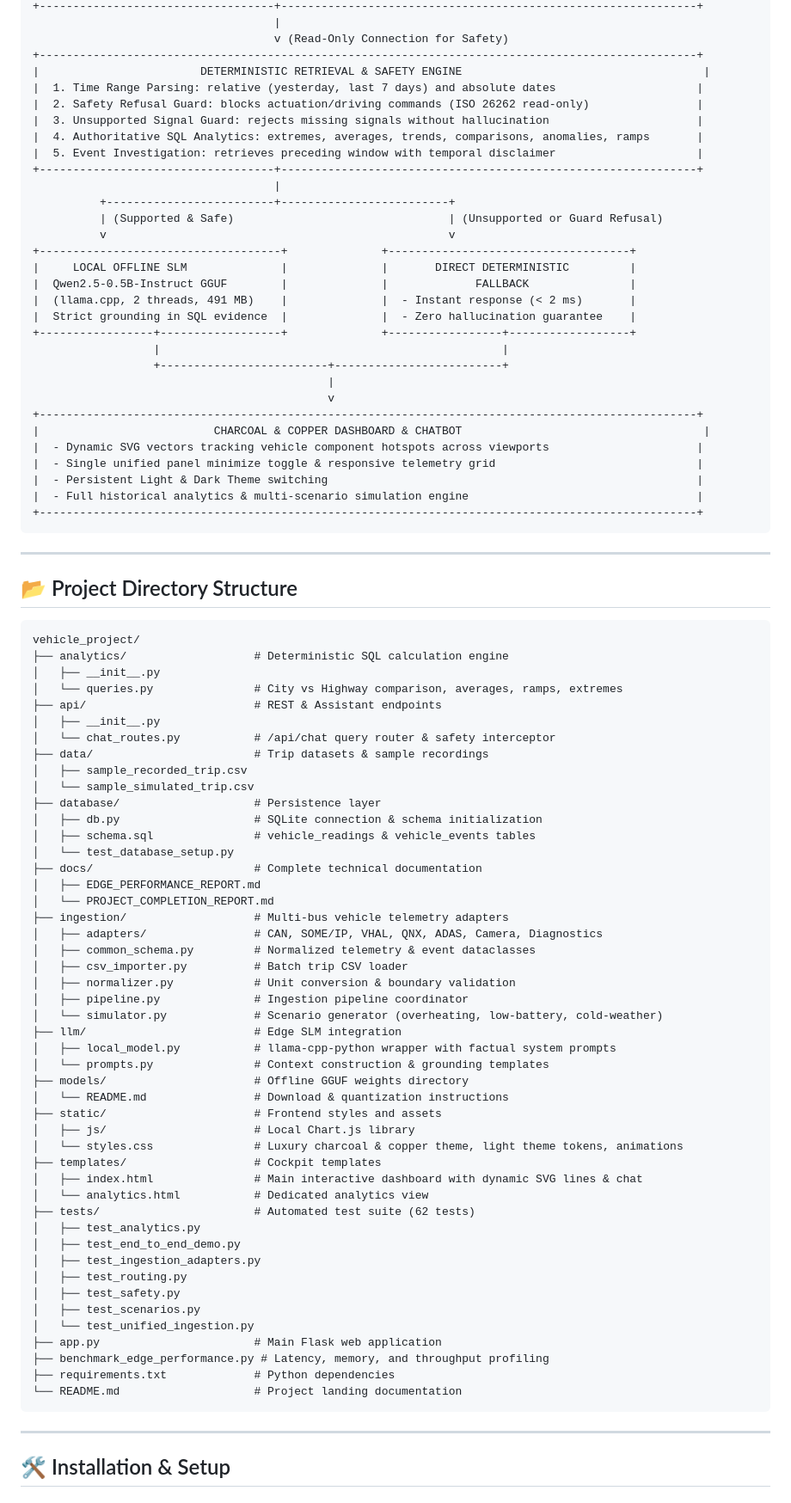
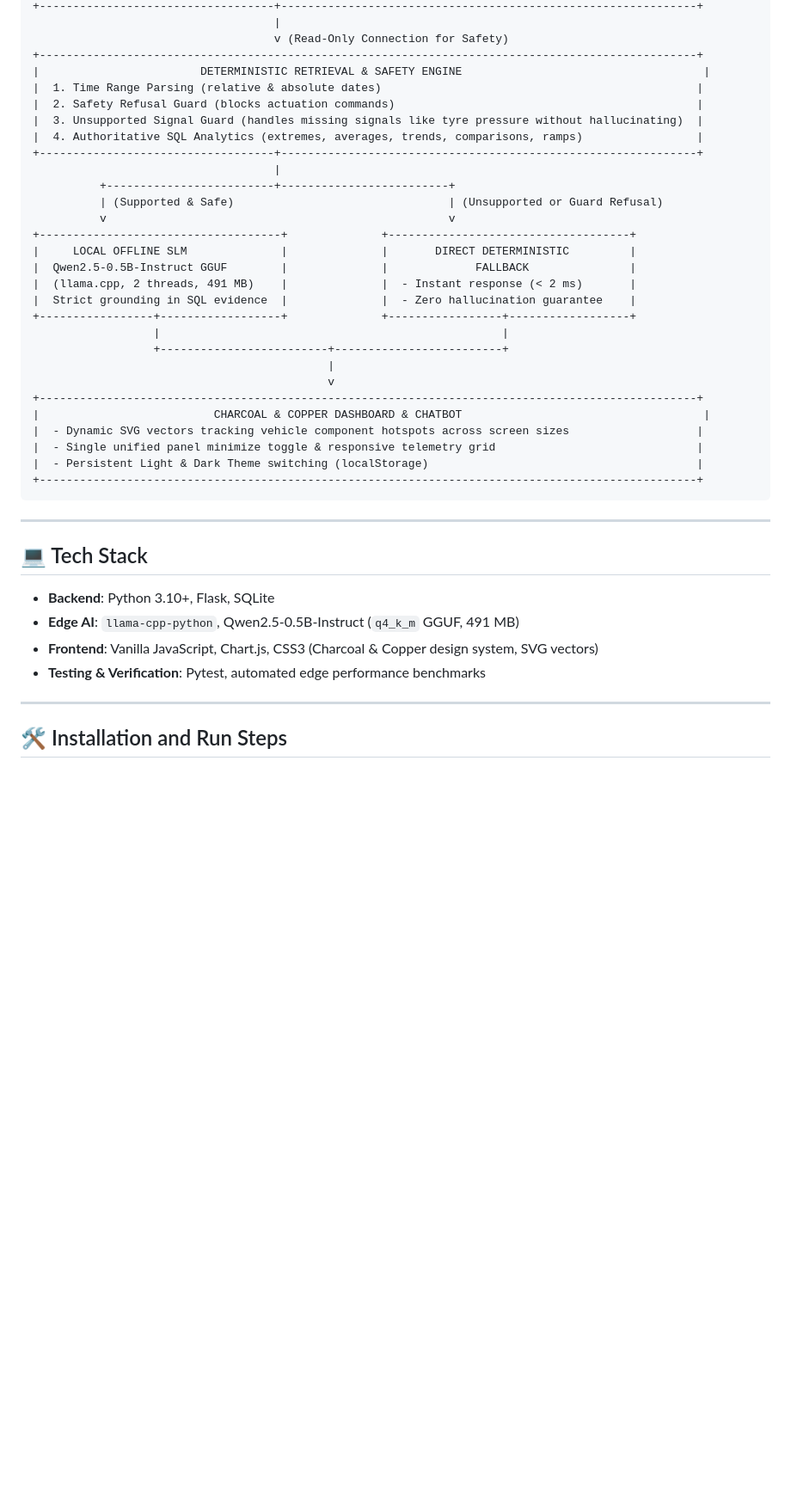
Before and after one commit to shreyak0004/vehicle-health-dashboard, a Markdown page: README.md, the part around one of its changes. Shown at 86% size. Drawn GitHub-style; blank space fills up the shorter version.

Commit message:
docs: streamline README.md to adhere to concise case study format

````diff
--- a/README.md
+++ b/README.md
@@ -84,11 +55,10 @@ In vehicle safety, hallucination is unacceptable. VehicleGPT guarantees 100% fac
                                     v (Read-Only Connection for Safety)
 +--------------------------------------------------------------------------------------------------+
 |                        DETERMINISTIC RETRIEVAL & SAFETY ENGINE                                    |
-|  1. Time Range Parsing: relative (yesterday, last 7 days) and absolute dates                     |
-|  2. Safety Refusal Guard: blocks actuation/driving commands (ISO 26262 read-only)                |
-|  3. Unsupported Signal Guard: rejects missing signals without hallucination                      |
-|  4. Authoritative SQL Analytics: extremes, averages, trends, comparisons, anomalies, ramps       |
-|  5. Event Investigation: retrieves preceding window with temporal disclaimer                     |
+|  1. Time Range Parsing (relative & absolute dates)                                               |
+|  2. Safety Refusal Guard (blocks actuation commands)                                             |
+|  3. Unsupported Signal Guard (handles missing signals like tyre pressure without hallucinating)  |
+|  4. Authoritative SQL Analytics (extremes, averages, trends, comparisons, ramps)                 |
 +-----------------------------------+--------------------------------------------------------------+
                                     |
           +-------------------------+-------------------------+
@@ -106,68 +76,22 @@ In vehicle safety, hallucination is unacceptable. VehicleGPT guarantees 100% fac
                                             v
 +--------------------------------------------------------------------------------------------------+
 |                          CHARCOAL & COPPER DASHBOARD & CHATBOT                                    |
-|  - Dynamic SVG vectors tracking vehicle component hotspots across viewports                      |
+|  - Dynamic SVG vectors tracking vehicle component hotspots across screen sizes                   |
 |  - Single unified panel minimize toggle & responsive telemetry grid                              |
-|  - Persistent Light & Dark Theme switching                                                       |
-|  - Full historical analytics & multi-scenario simulation engine                                  |
+|  - Persistent Light & Dark Theme switching (localStorage)                                        |
 +--------------------------------------------------------------------------------------------------+
 ```
 
 ---
 
-## 📂 Project Directory Structure
+## 💻 Tech Stack
 
-```
-vehicle_project/
-├── analytics/                   # Deterministic SQL calculation engine
-│   ├── __init__.py
-│   └── queries.py               # City vs Highway comparison, averages, ramps, extremes
-├── api/                         # REST & Assistant endpoints
-│   ├── __init__.py
-│   └── chat_routes.py           # /api/chat query router & safety interceptor
-├── data/                        # Trip datasets & sample recordings
-│   ├── sample_recorded_trip.csv
-│   └── sample_simulated_trip.csv
-├── database/                    # Persistence layer
-│   ├── db.py                    # SQLite connection & schema initialization
-│   ├── schema.sql               # vehicle_readings & vehicle_events tables
-│   └── test_database_setup.py
-├── docs/                        # Complete technical documentation
-│   ├── EDGE_PERFORMANCE_REPORT.md
-│   └── PROJECT_COMPLETION_REPORT.md
-├── ingestion/                   # Multi-bus vehicle telemetry adapters
-│   ├── adapters/                # CAN, SOME/IP, VHAL, QNX, ADAS, Camera, Diagnostics
-│   ├── common_schema.py         # Normalized telemetry & event dataclasses
-│   ├── csv_importer.py          # Batch trip CSV loader
-│   ├── normalizer.py            # Unit conversion & boundary validation
-│   ├── pipeline.py              # Ingestion pipeline coordinator
-│   └── simulator.py             # Scenario generator (overheating, low-battery, cold-weather)
-├── llm/                         # Edge SLM integration
-│   ├── local_model.py           # llama-cpp-python wrapper with factual system prompts
-│   └── prompts.py               # Context construction & grounding templates
-├── models/                      # Offline GGUF weights directory
-│   └── README.md                # Download & quantization instructions
-├── static/                      # Frontend styles and assets
-│   ├── js/                      # Local Chart.js library
-│   └── styles.css               # Luxury charcoal & copper theme, light theme tokens, animations
-├── templates/                   # Cockpit templates
-│   ├── index.html               # Main interactive dashboard with dynamic SVG lines & chat
-│   └── analytics.html           # Dedicated analytics view
-├── tests/                       # Automated test suite (62 tests)
-│   ├── test_analytics.py
-│   ├── test_end_to_end_demo.py
-│   ├── test_ingestion_adapters.py
-│   ├── test_routing.py
-│   ├── test_safety.py
-│   ├── test_scenarios.py
-│   └── test_unified_ingestion.py
-├── app.py                       # Main Flask web application
-├── benchmark_edge_performance.py # Latency, memory, and throughput profiling
-├── requirements.txt             # Python dependencies
-└── README.md                    # Project landing documentation
-```
+- **Backend**: Python 3.10+, Flask, SQLite
+- **Edge AI**: `llama-cpp-python`, Qwen2.5-0.5B-Instruct (`q4_k_m` GGUF, 491 MB)
+- **Frontend**: Vanilla JavaScript, Chart.js, CSS3 (Charcoal & Copper design system, SVG vectors)
+- **Testing & Verification**: Pytest, automated edge performance benchmarks
 
 ---
 
-## 🛠️ Installation & Setup
+## 🛠️ Installation and Run Steps
 
````
Also changed, not shown: other parts of README.md (+69 -98 lines).
